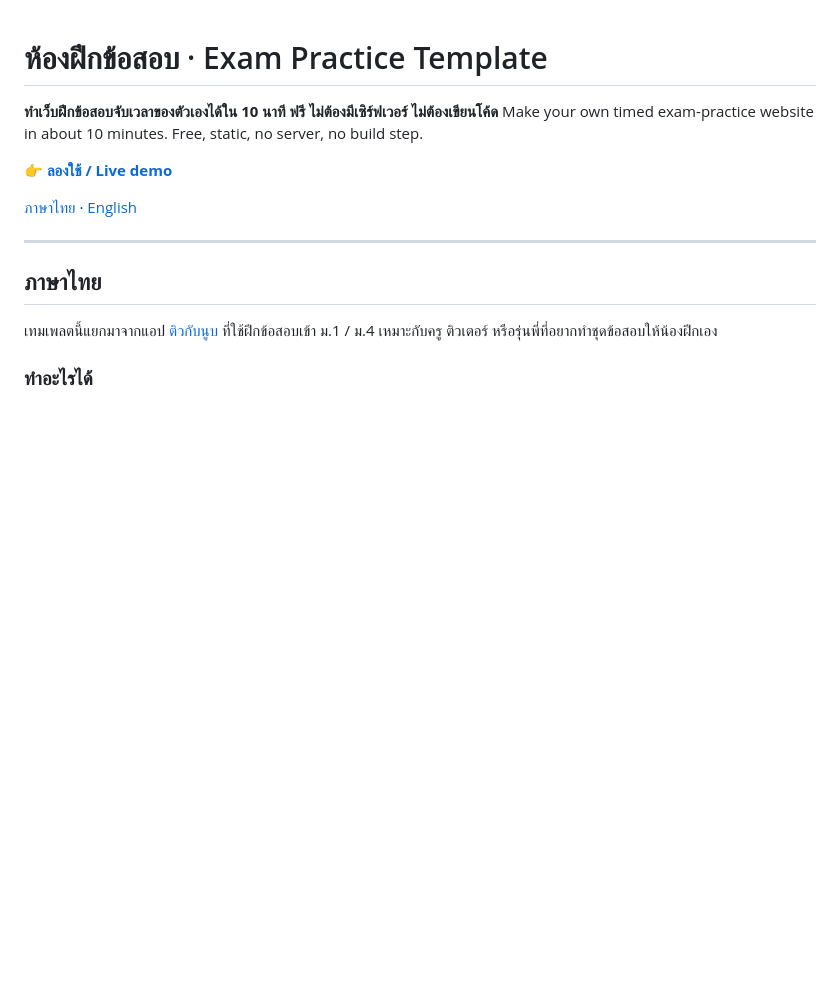
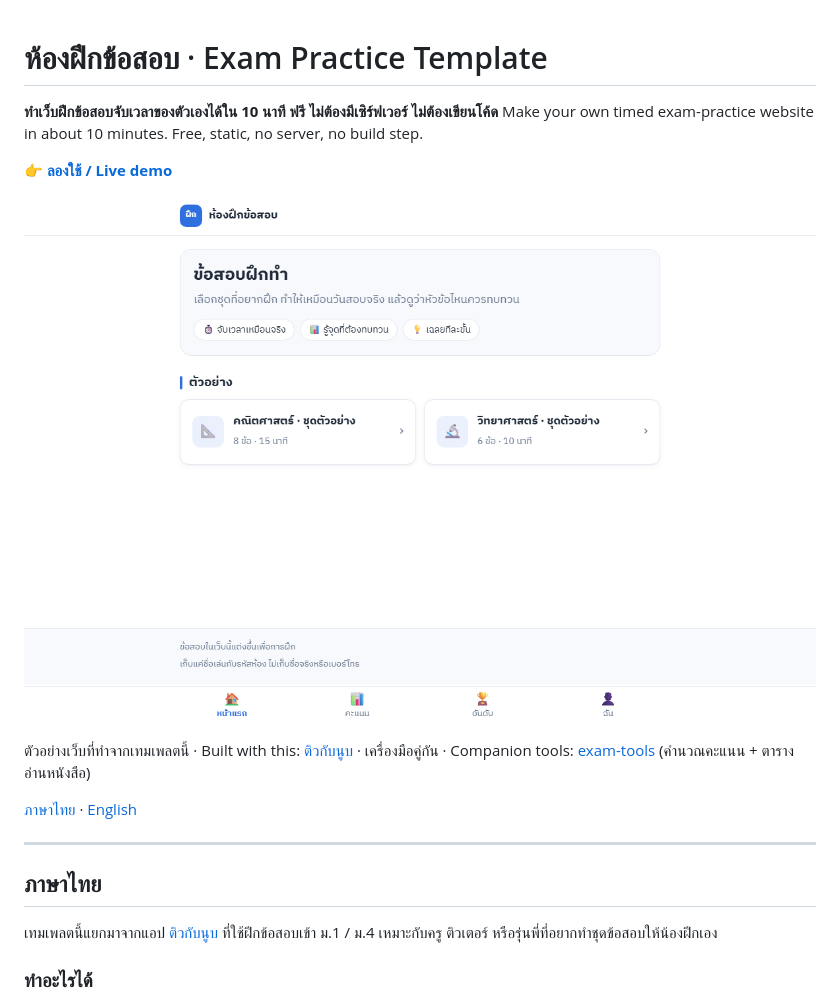
Before and after one commit to coolboy450/exam-practice-template, a Markdown page: README.md, the part around the change. Drawn GitHub-style; pictures changed too: docs/img/home.png (added); blank space fills up the shorter version.

Commit message:
README: screenshots and links between the exam projects
Co-Authored-By: Claude Sonnet 5.5 <noreply@anthropic.com>

```diff
--- a/README.md
+++ b/README.md
@@ -4,6 +4,10 @@
 Make your own timed exam-practice website in about 10 minutes. Free, static, no server, no build step.
 
 👉 **[ลองใช้ / Live demo](https://coolboy450.github.io/exam-practice-template/)**
+
+[![ห้องฝึกข้อสอบ: หน้าแรกพร้อมชุดตัวอย่าง](docs/img/home.png)](https://coolboy450.github.io/exam-practice-template/)
+
+ตัวอย่างเว็บที่ทำจากเทมเพลตนี้ · Built with this: [ติวกับนูบ](https://coolboy450.github.io/tiwkapnoob/) · เครื่องมือคู่กัน · Companion tools: [exam-tools](https://coolboy450.github.io/exam-tools/) (คำนวณคะแนน + ตารางอ่านหนังสือ)
 
 [ภาษาไทย](#ภาษาไทย) · [English](#english)
 
```
